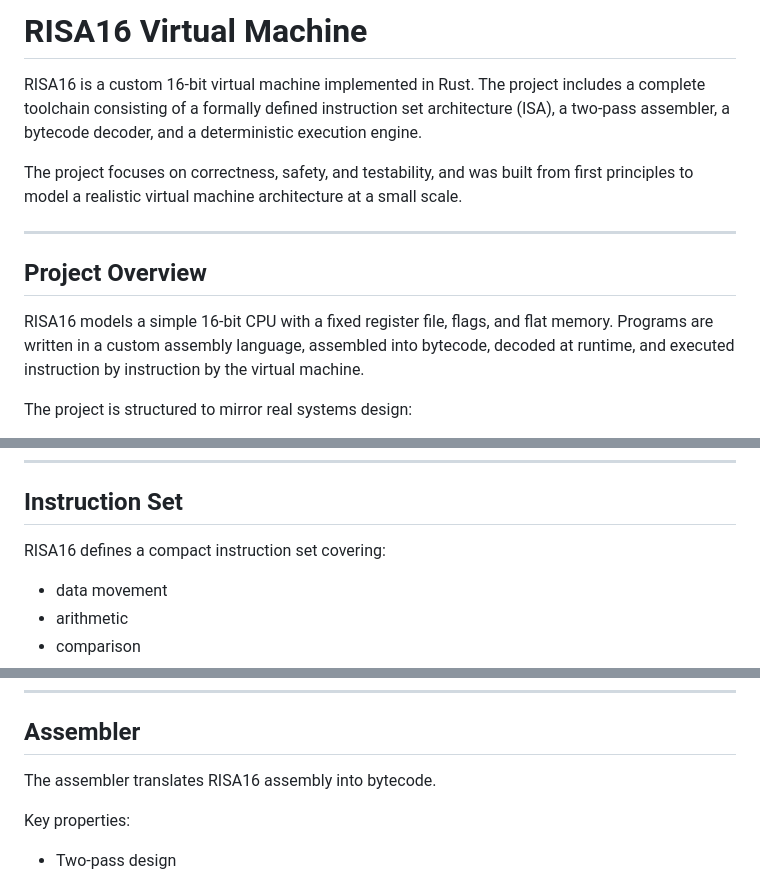
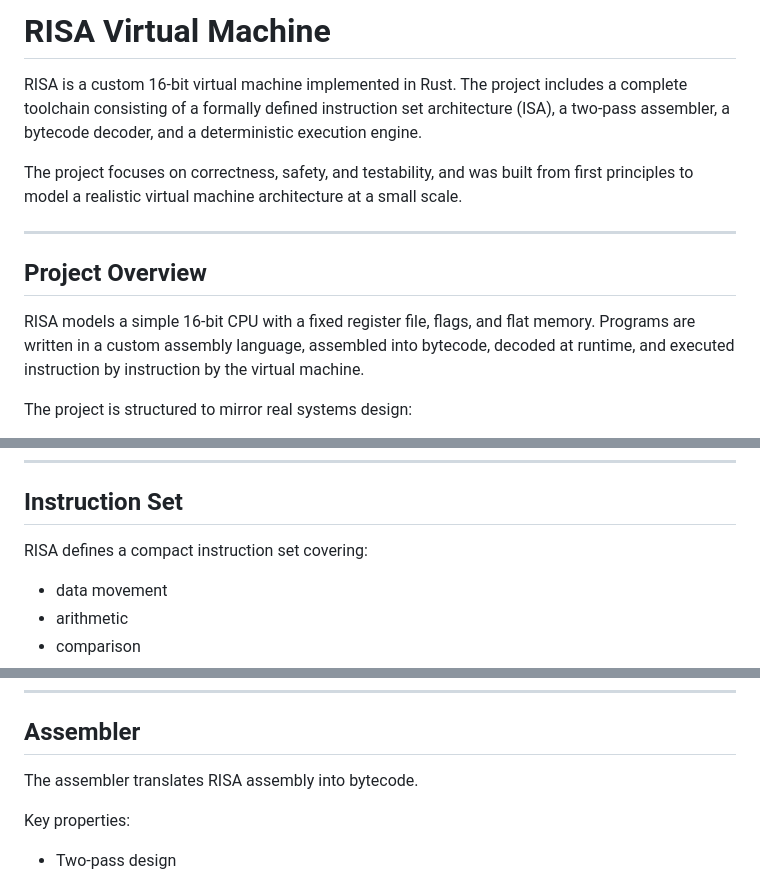
Before and after one commit to ishaqbreiwish/RISA16-Virtual-Machine, a Markdown page: README.md, 3 parts joined by grey strips. GitHub-like rendering.

Commit message:
Update README to remove '16' from RISA references

```diff
--- a/README.md
+++ b/README.md
@@ -1,6 +1,6 @@
-# RISA16 Virtual Machine
+# RISA Virtual Machine
 
-RISA16 is a custom 16-bit virtual machine implemented in Rust.
+RISA is a custom 16-bit virtual machine implemented in Rust.
 The project includes a complete toolchain consisting of a formally defined instruction set architecture (ISA), a two-pass assembler, a bytecode decoder, and a deterministic execution engine.
 
 The project focuses on correctness, safety, and testability, and was built from first principles to model a realistic virtual machine architecture at a small scale.
@@ -9,7 +9,7 @@ The project focuses on correctness, safety, and testability, and was built from
 
 ## Project Overview
 
-RISA16 models a simple 16-bit CPU with a fixed register file, flags, and flat memory. Programs are written in a custom assembly language, assembled into bytecode, decoded at runtime, and executed instruction by instruction by the virtual machine.
+RISA models a simple 16-bit CPU with a fixed register file, flags, and flat memory. Programs are written in a custom assembly language, assembled into bytecode, decoded at runtime, and executed instruction by instruction by the virtual machine.
 
 The project is structured to mirror real systems design:
 
@@ -38,7 +38,7 @@ All memory accesses, register accesses, and jumps are bounds-checked. Invalid op
 
 ## Instruction Set
 
-RISA16 defines a compact instruction set covering:
+RISA defines a compact instruction set covering:
 
 * data movement
 * arithmetic
@@ -65,7 +65,7 @@ The complete instruction set, binary formats, and execution semantics are define
 
 ## Assembler
 
-The assembler translates RISA16 assembly into bytecode.
+The assembler translates RISA assembly into bytecode.
 
 Key properties:
 
```
Also changed, not shown: other parts of README.md (+2 -2 lines).
